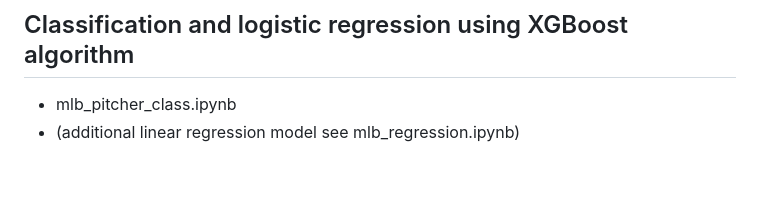
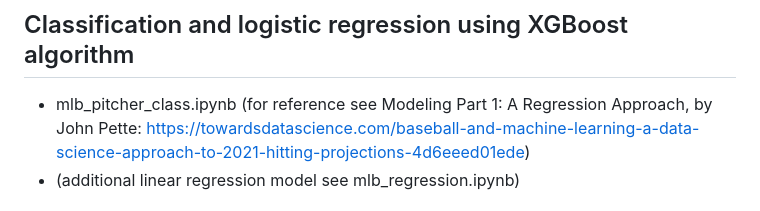
Before and after one commit to PsCushman/baseball-rule-changes, a Markdown page: README.md, the part around the change. Rendered like a GitHub page; blank space fills up the shorter version.

```diff
--- a/README.md
+++ b/README.md
@@ -13,7 +13,7 @@ Finally, dataframes with the results were transformed into useable data by creat
 * 2018_2023_full_pitcher_stats.ipynb
 
 ## Classification and logistic regression using XGBoost algorithm
-* mlb_pitcher_class.ipynb
+* mlb_pitcher_class.ipynb (for reference see Modeling Part 1: A Regression Approach, by John Pette: https://towardsdatascience.com/baseball-and-machine-learning-a-data-science-approach-to-2021-hitting-projections-4d6eeed01ede)
 * (additional linear regression model see mlb_regression.ipynb)
 
 ## Resources used for ETL, and classification and logistic regression
```
